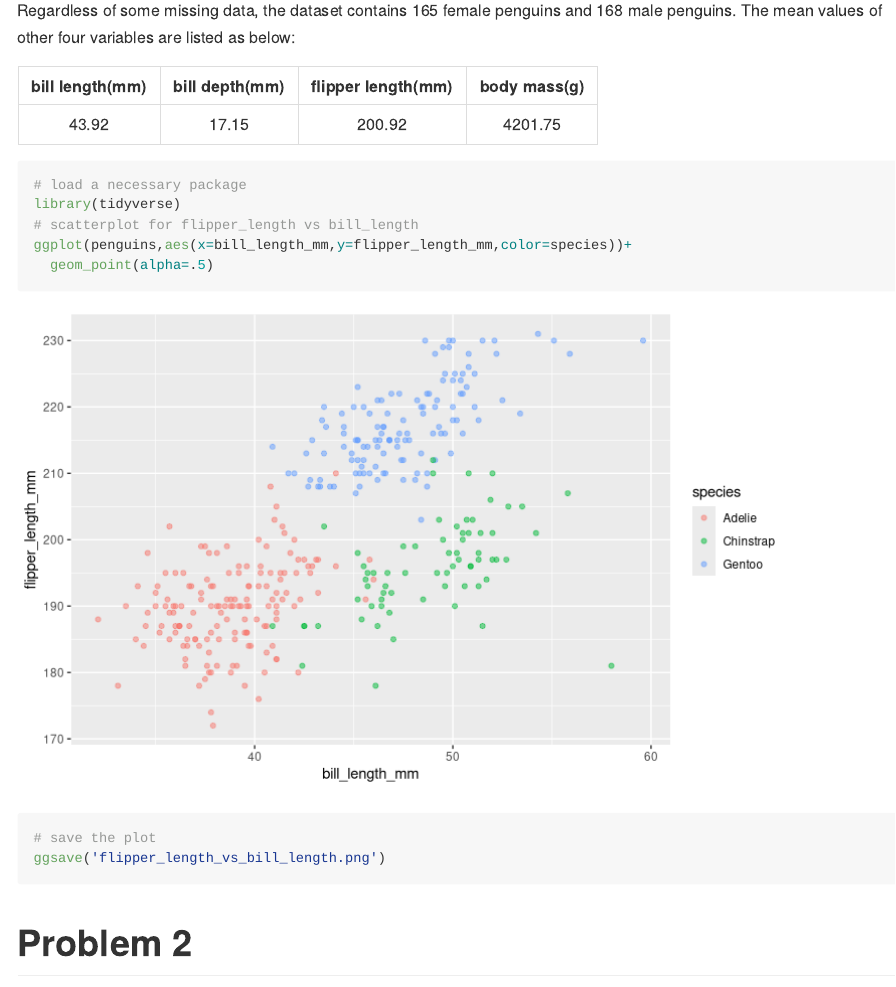
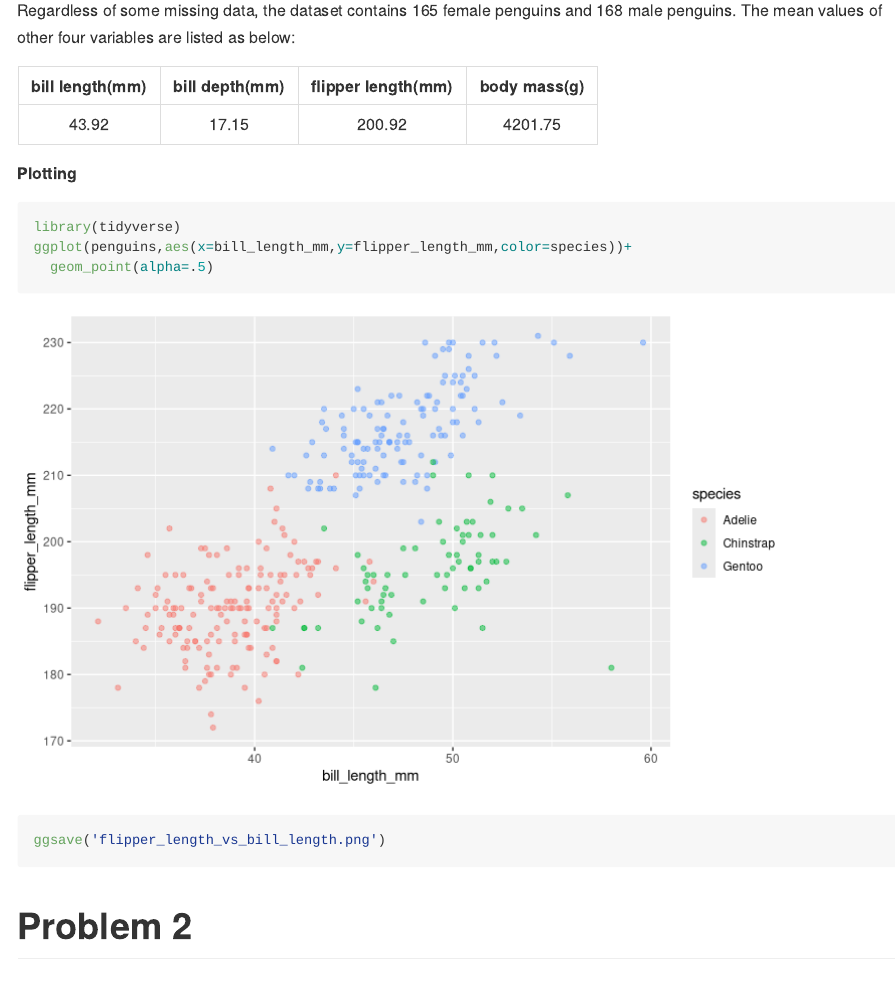
Before and after one commit to YUYING-LU/p8105_hw1_yl5839, an R Markdown document (p8105_hw1_yl5839.Rmd): the page in a window 1100 px wide, from 1370 px down. Rendered offline with R 4.5, knitr and Pandoc, with nearby package versions; long lines of code are wrapped.

Commit message:
do some modifications

````diff
--- a/p8105_hw1_yl5839.Rmd
+++ b/p8105_hw1_yl5839.Rmd
@@ -36,15 +36,12 @@ Regardless of some missing data, the dataset contains `r sum(penguins$sex=='fema
 |`r round(mean(penguins$bill_length_mm,na.rm=TRUE),2)`| `r round(mean(penguins$bill_depth_mm,na.rm=TRUE),2)`|`r round(mean(penguins$flipper_length_mm,na.rm=TRUE),2)`| `r round(mean(penguins$body_mass_g,na.rm=TRUE),2)`|
 
 
-
+**Plotting**
 
 ```{r,message=FALSE,warning=FALSE, fig.width=8,fig.height==12}
-# load a necessary package
 library(tidyverse)
-# scatterplot for flipper_length vs bill_length
 ggplot(penguins,aes(x=bill_length_mm,y=flipper_length_mm,color=species))+
   geom_point(alpha=.5)
-# save the plot
 ggsave('flipper_length_vs_bill_length.png')
 ```
 
````
